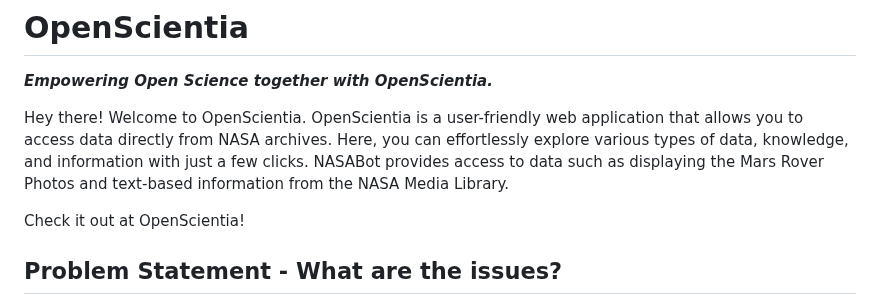
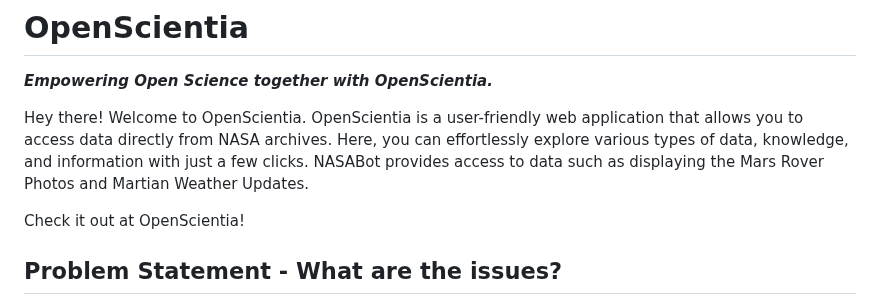
Before and after one commit to Prithwis-2023/NASABot, a Markdown page: README.md, the part around the change. Drawn GitHub-style.

```diff
--- a/README.md
+++ b/README.md
@@ -10,7 +10,7 @@
 
 Hey there! Welcome to OpenScientia.
 OpenScientia is a user-friendly web application that allows you to access data directly from NASA archives.
-Here, you can effortlessly explore various types of data, knowledge, and information with just a few clicks. NASABot provides access to data such as displaying the Mars Rover Photos and text-based information from the NASA Media Library.
+Here, you can effortlessly explore various types of data, knowledge, and information with just a few clicks. NASABot provides access to data such as displaying the Mars Rover Photos and Martian Weather Updates.
 
 Check it out at OpenScientia!
 
```
